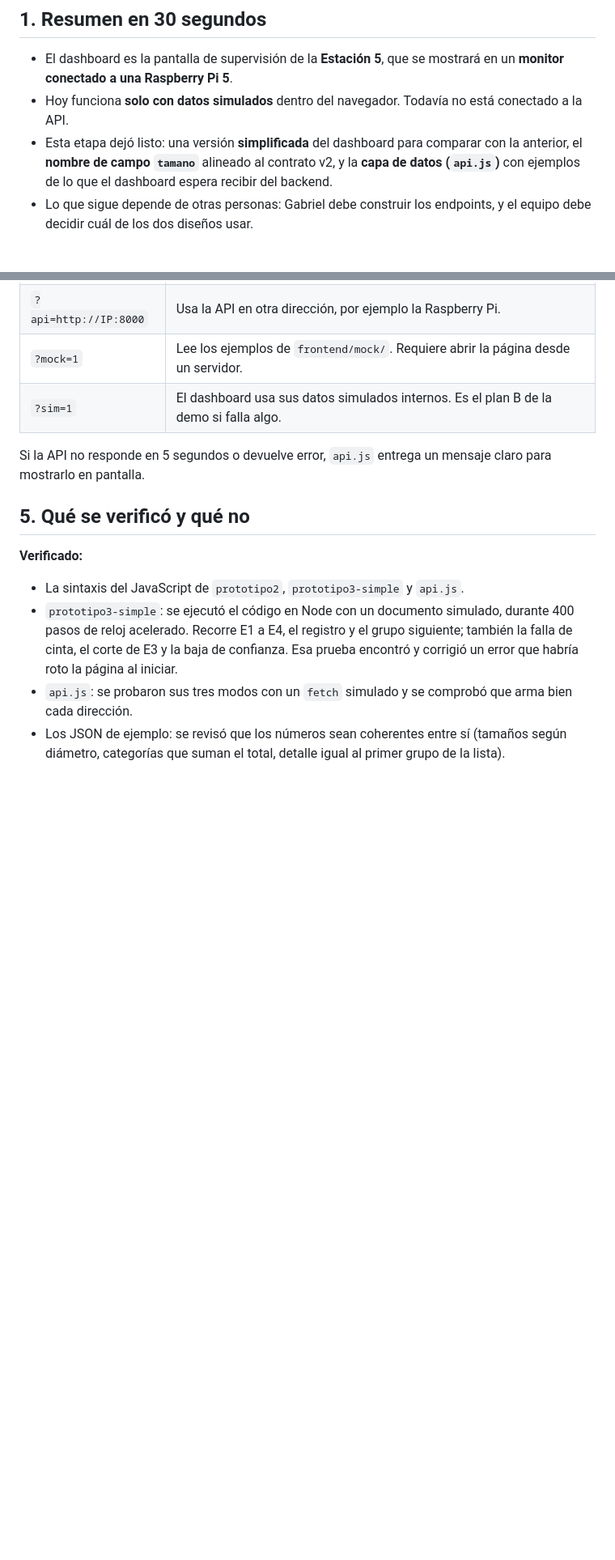
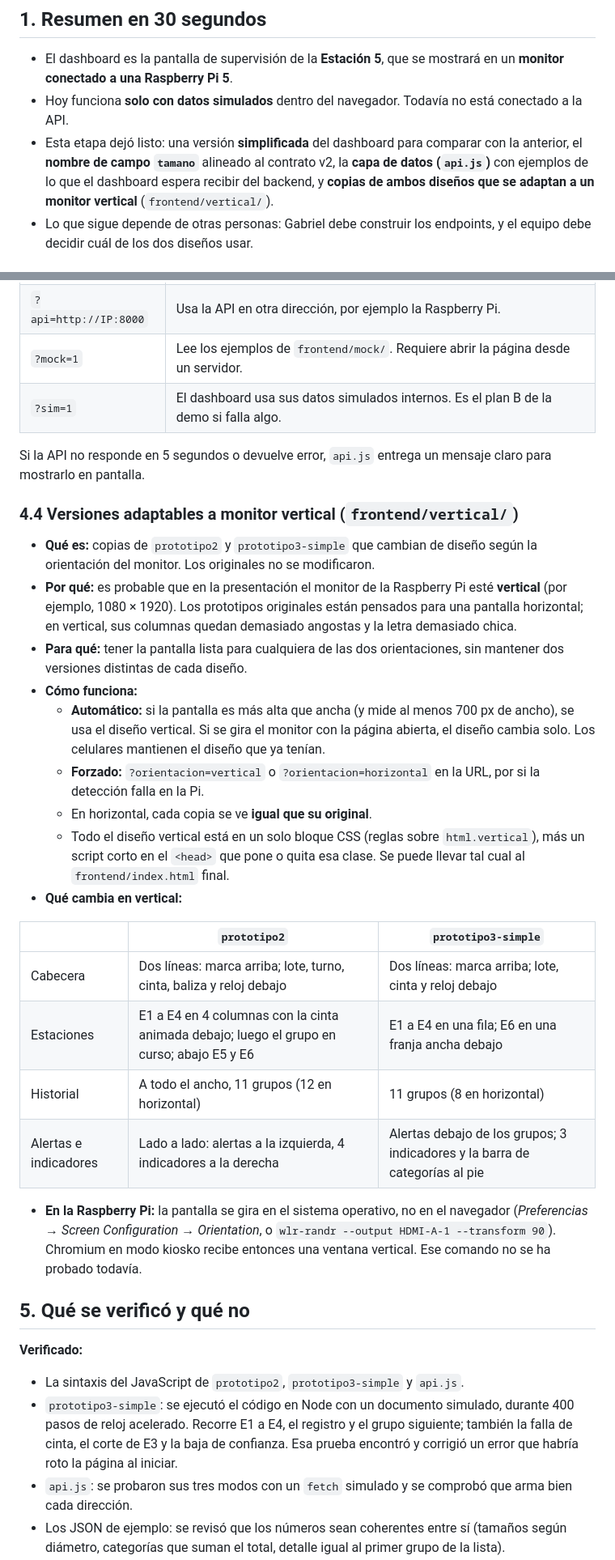
Before and after one commit to PackIA-Coquimbo/estacion5-backend, a Markdown page: docs/avance/registro-dashboard.md, 2 parts joined by grey strips. Shown at 81% size. GitHub-like rendering; blank space fills up the shorter version.

Commit message:
actualiza registro de avance con las versiones para monitor vertical

```diff
--- a/docs/avance/registro-dashboard.md
+++ b/docs/avance/registro-dashboard.md
@@ -11,7 +11,7 @@
 
 - El dashboard es la pantalla de supervisión de la **Estación 5**, que se mostrará en un **monitor conectado a una Raspberry Pi 5**.
 - Hoy funciona **solo con datos simulados** dentro del navegador. Todavía no está conectado a la API.
-- Esta etapa dejó listo: una versión **simplificada** del dashboard para comparar con la anterior, el **nombre de campo `tamano`** alineado al contrato v2, y la **capa de datos (`api.js`)** con ejemplos de lo que el dashboard espera recibir del backend.
+- Esta etapa dejó listo: una versión **simplificada** del dashboard para comparar con la anterior, el **nombre de campo `tamano`** alineado al contrato v2, la **capa de datos (`api.js`)** con ejemplos de lo que el dashboard espera recibir del backend, y **copias de ambos diseños que se adaptan a un monitor vertical** (`frontend/vertical/`).
 - Lo que sigue depende de otras personas: Gabriel debe construir los endpoints, y el equipo debe decidir cuál de los dos diseños usar.
 
 ## 2. Contexto del proyecto (decisiones del equipo)
@@ -97,6 +98,27 @@ Estas decisiones están confirmadas y el dashboard se construye sobre ellas. El
 
 Si la API no responde en 5 segundos o devuelve error, `api.js` entrega un mensaje claro para mostrarlo en pantalla.
 
+### 4.4 Versiones adaptables a monitor vertical (`frontend/vertical/`)
+
+- **Qué es:** copias de `prototipo2` y `prototipo3-simple` que cambian de diseño según la orientación del monitor. Los originales no se modificaron.
+- **Por qué:** es probable que en la presentación el monitor de la Raspberry Pi esté **vertical** (por ejemplo, 1080 × 1920). Los prototipos originales están pensados para una pantalla horizontal; en vertical, sus columnas quedan demasiado angostas y la letra demasiado chica.
+- **Para qué:** tener la pantalla lista para cualquiera de las dos orientaciones, sin mantener dos versiones distintas de cada diseño.
+- **Cómo funciona:**
+  - **Automático:** si la pantalla es más alta que ancha (y mide al menos 700 px de ancho), se usa el diseño vertical. Si se gira el monitor con la página abierta, el diseño cambia solo. Los celulares mantienen el diseño que ya tenían.
+  - **Forzado:** `?orientacion=vertical` o `?orientacion=horizontal` en la URL, por si la detección falla en la Pi.
+  - En horizontal, cada copia se ve **igual que su original**.
+  - Todo el diseño vertical está en un solo bloque CSS (reglas sobre `html.vertical`), más un script corto en el `<head>` que pone o quita esa clase. Se puede llevar tal cual al `frontend/index.html` final.
+- **Qué cambia en vertical:**
+
+| | `prototipo2` | `prototipo3-simple` |
+|---|---|---|
+| Cabecera | Dos líneas: marca arriba; lote, turno, cinta, baliza y reloj debajo | Dos líneas: marca arriba; lote, cinta y reloj debajo |
+| Estaciones | E1 a E4 en 4 columnas con la cinta animada debajo; luego el grupo en curso; abajo E5 y E6 | E1 a E4 en una fila; E6 en una franja ancha debajo |
+| Historial | A todo el ancho, 11 grupos (12 en horizontal) | 11 grupos (8 en horizontal) |
+| Alertas e indicadores | Lado a lado: alertas a la izquierda, 4 indicadores a la derecha | Alertas debajo de los grupos; 3 indicadores y la barra de categorías al pie |
+
+- **En la Raspberry Pi:** la pantalla se gira en el sistema operativo, no en el navegador (*Preferencias → Screen Configuration → Orientation*, o `wlr-randr --output HDMI-A-1 --transform 90`). Chromium en modo kiosko recibe entonces una ventana vertical. Ese comando no se ha probado todavía.
+
 ## 5. Qué se verificó y qué no
 
 **Verificado:**
```
Also changed, not shown: other parts of docs/avance/registro-dashboard.md (+9 -3 lines).
